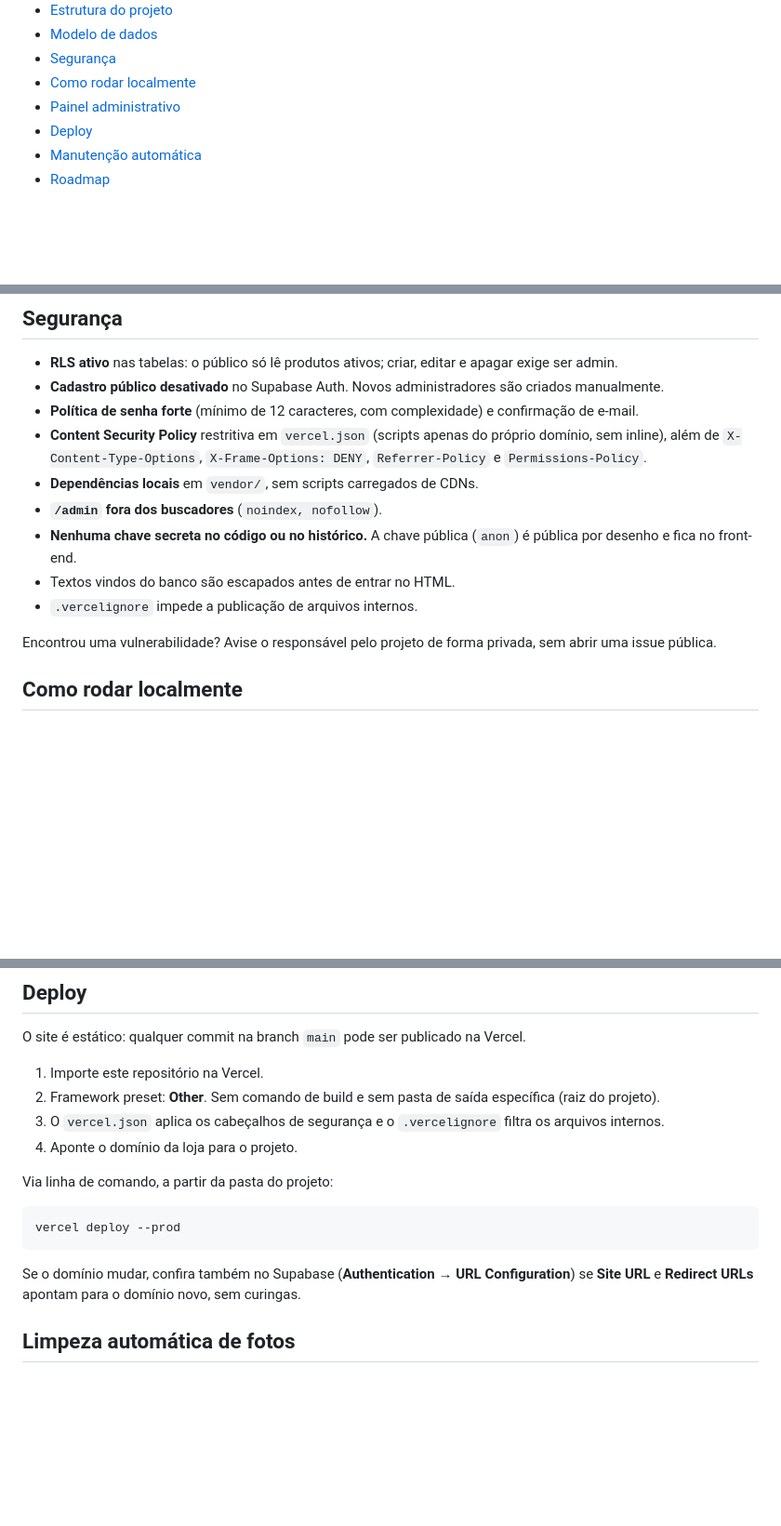
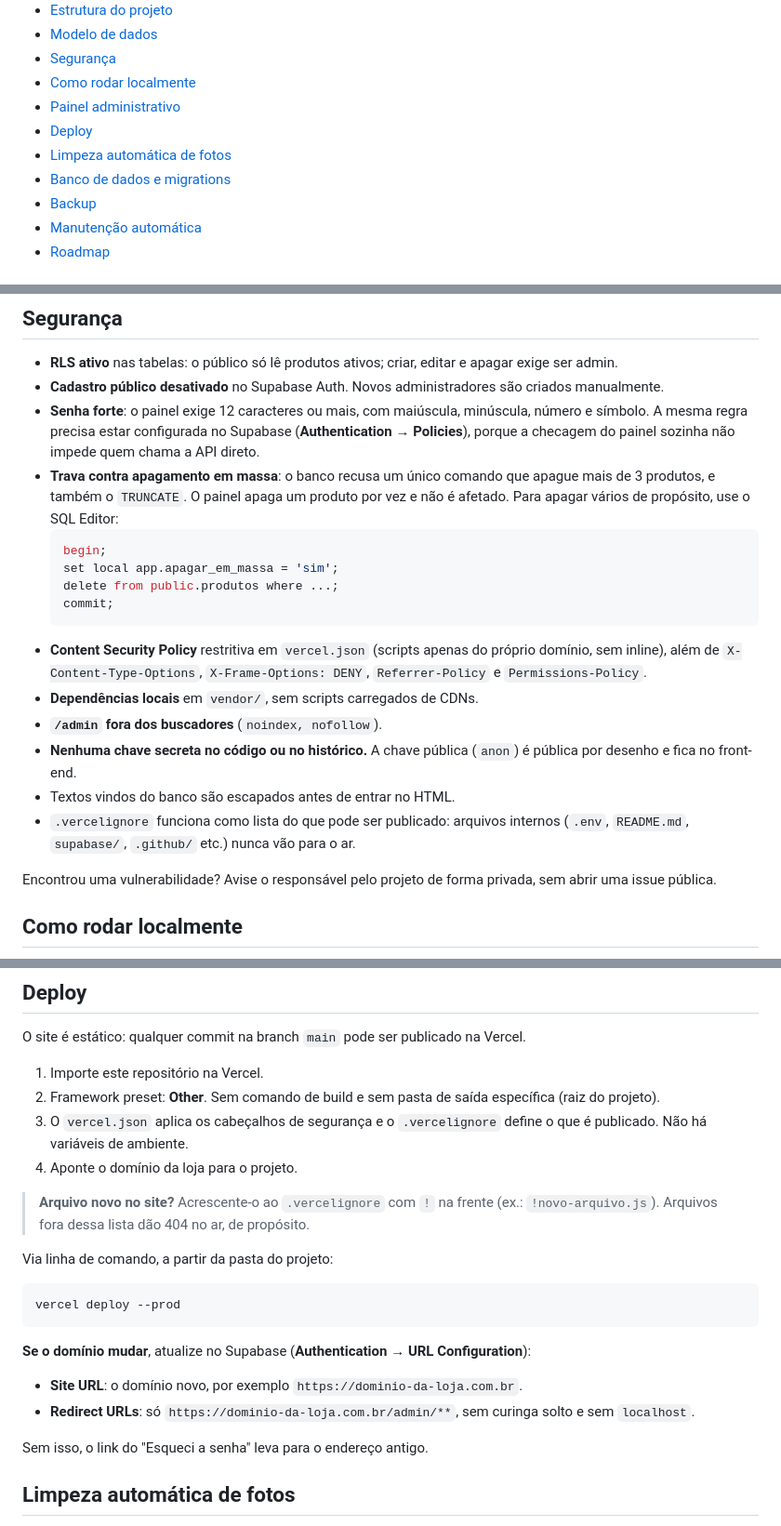
Before and after one commit to viniciuspassosamado-corps07/siteatelieesmeraldas, a Markdown page: README.md, 3 parts joined by grey strips. Shown at 93% size. Rendered like a GitHub page; blank space fills up the shorter version.

````diff
--- a/README.md
+++ b/README.md
@@ -19,6 +19,9 @@ Vitrine online de pedras preciosas e joias exclusivas, com catálogo dinâmico e
 - [Como rodar localmente](#como-rodar-localmente)
 - [Painel administrativo](#painel-administrativo)
 - [Deploy](#deploy)
+- [Limpeza automática de fotos](#limpeza-automática-de-fotos)
+- [Banco de dados e migrations](#banco-de-dados-e-migrations)
+- [Backup](#backup)
 - [Manutenção automática](#manutenção-automática)
 - [Roadmap](#roadmap)
 
@@ -131,13 +138,20 @@ Navegador (visitante)                         Navegador (dono)
 
 - **RLS ativo** nas tabelas: o público só lê produtos ativos; criar, editar e apagar exige ser admin.
 - **Cadastro público desativado** no Supabase Auth. Novos administradores são criados manualmente.
-- **Política de senha forte** (mínimo de 12 caracteres, com complexidade) e confirmação de e-mail.
+- **Senha forte**: o painel exige 12 caracteres ou mais, com maiúscula, minúscula, número e símbolo. A mesma regra precisa estar configurada no Supabase (**Authentication → Policies**), porque a checagem do painel sozinha não impede quem chama a API direto.
+- **Trava contra apagamento em massa**: o banco recusa um único comando que apague mais de 3 produtos, e também o `TRUNCATE`. O painel apaga um produto por vez e não é afetado. Para apagar vários de propósito, use o SQL Editor:
+  ```sql
+  begin;
+  set local app.apagar_em_massa = 'sim';
+  delete from public.produtos where ...;
+  commit;
+  ```
 - **Content Security Policy** restritiva em `vercel.json` (scripts apenas do próprio domínio, sem inline), além de `X-Content-Type-Options`, `X-Frame-Options: DENY`, `Referrer-Policy` e `Permissions-Policy`.
 - **Dependências locais** em `vendor/`, sem scripts carregados de CDNs.
 - **`/admin` fora dos buscadores** (`noindex, nofollow`).
 - **Nenhuma chave secreta no código ou no histórico.** A chave pública (`anon`) é pública por desenho e fica no front-end.
 - Textos vindos do banco são escapados antes de entrar no HTML.
-- `.vercelignore` impede a publicação de arquivos internos.
+- `.vercelignore` funciona como lista do que pode ser publicado: arquivos internos (`.env`, `README.md`, `supabase/`, `.github/` etc.) nunca vão para o ar.
 
 Encontrou uma vulnerabilidade? Avise o responsável pelo projeto de forma privada, sem abrir uma issue pública.
 
@@ -186,8 +200,10 @@ O site é estático: qualquer commit na branch `main` pode ser publicado na Verc
 
 1. Importe este repositório na Vercel.
 2. Framework preset: **Other**. Sem comando de build e sem pasta de saída específica (raiz do projeto).
-3. O `vercel.json` aplica os cabeçalhos de segurança e o `.vercelignore` filtra os arquivos internos.
+3. O `vercel.json` aplica os cabeçalhos de segurança e o `.vercelignore` define o que é publicado. Não há variáveis de ambiente.
 4. Aponte o domínio da loja para o projeto.
+
+> **Arquivo novo no site?** Acrescente-o ao `.vercelignore` com `!` na frente (ex.: `!novo-arquivo.js`). Arquivos fora dessa lista dão 404 no ar, de propósito.
 
 Via linha de comando, a partir da pasta do projeto:
 
@@ -195,7 +211,12 @@ Via linha de comando, a partir da pasta do projeto:
 vercel deploy --prod
 ```
 
-Se o domínio mudar, confira também no Supabase (**Authentication → URL Configuration**) se **Site URL** e **Redirect URLs** apontam para o domínio novo, sem curingas.
+**Se o domínio mudar**, atualize no Supabase (**Authentication → URL Configuration**):
+
+- **Site URL**: o domínio novo, por exemplo `https://dominio-da-loja.com.br`.
+- **Redirect URLs**: só `https://dominio-da-loja.com.br/admin/**`, sem curinga solto e sem `localhost`.
+
+Sem isso, o link do "Esqueci a senha" leva para o endereço antigo.
 
 ## Limpeza automática de fotos
 
````
Also changed, not shown: other parts of README.md (+37 -4 lines).
